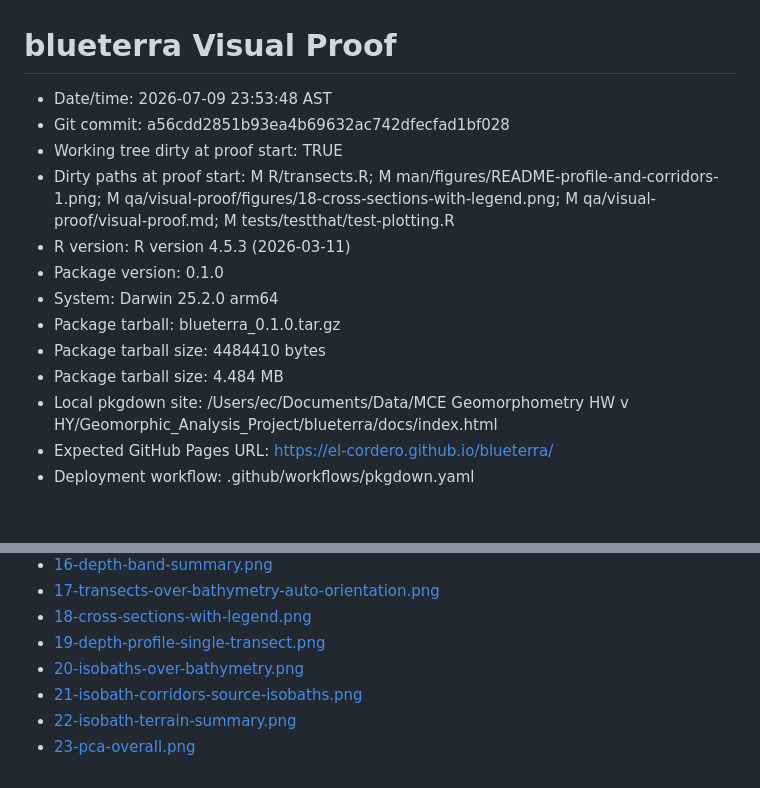
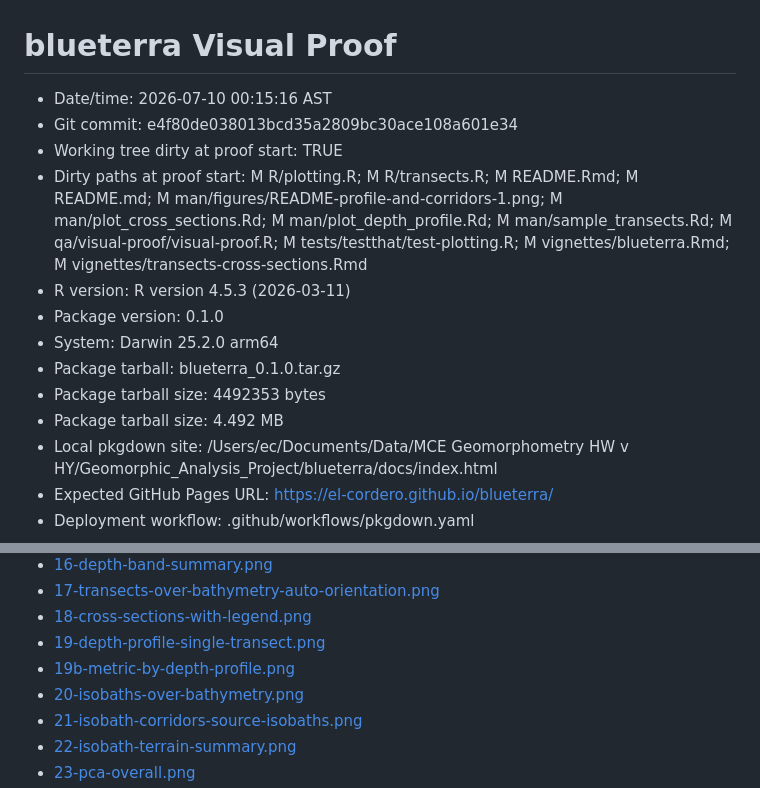
Before and after one commit to el-cordero/blueterra, a Markdown page: qa/visual-proof/visual-proof.md, 2 parts joined by grey strips. Rendered like a GitHub page; blank space fills up the shorter version.

```diff
--- a/qa/visual-proof/visual-proof.md
+++ b/qa/visual-proof/visual-proof.md
@@ -1,15 +1,15 @@
 # blueterra Visual Proof
 
-- Date/time: 2026-07-09 23:53:48 AST
-- Git commit: a56cdd2851b93ea4b69632ac742dfecfad1bf028
+- Date/time: 2026-07-10 00:15:16 AST
+- Git commit: e4f80de038013bcd35a2809bc30ace108a601e34
 - Working tree dirty at proof start: TRUE
-- Dirty paths at proof start:  M R/transects.R;  M man/figures/README-profile-and-corridors-1.png;  M qa/visual-proof/figures/18-cross-sections-with-legend.png;  M qa/visual-proof/visual-proof.md;  M tests/testthat/test-plotting.R
+- Dirty paths at proof start:  M R/plotting.R;  M R/transects.R;  M README.Rmd;  M README.md;  M man/figures/README-profile-and-corridors-1.png;  M man/plot_cross_sections.Rd;  M man/plot_depth_profile.Rd;  M man/sample_transects.Rd;  M qa/visual-proof/visual-proof.R;  M tests/testthat/test-plotting.R;  M vignettes/blueterra.Rmd;  M vignettes/transects-cross-sections.Rmd
 - R version: R version 4.5.3 (2026-03-11)
 - Package version: 0.1.0
 - System: Darwin 25.2.0 arm64
 - Package tarball: blueterra_0.1.0.tar.gz
-- Package tarball size: 4484410 bytes
-- Package tarball size: 4.484 MB
+- Package tarball size: 4492353 bytes
+- Package tarball size: 4.492 MB
 - Local pkgdown site: /Users/ec/Documents/Data/MCE Geomorphometry HW v HY/Geomorphic_Analysis_Project/blueterra/docs/index.html
 - Expected GitHub Pages URL: https://el-cordero.github.io/blueterra/
 - Deployment workflow: .github/workflows/pkgdown.yaml
@@ -55,6 +55,7 @@
 - [17-transects-over-bathymetry-auto-orientation.png](figures/17-transects-over-bathymetry-auto-orientation.png)
 - [18-cross-sections-with-legend.png](figures/18-cross-sections-with-legend.png)
 - [19-depth-profile-single-transect.png](figures/19-depth-profile-single-transect.png)
+- [19b-metric-by-depth-profile.png](figures/19b-metric-by-depth-profile.png)
 - [20-isobaths-over-bathymetry.png](figures/20-isobaths-over-bathymetry.png)
 - [21-isobath-corridors-source-isobaths.png](figures/21-isobath-corridors-source-isobaths.png)
 - [22-isobath-terrain-summary.png](figures/22-isobath-terrain-summary.png)
```
Also changed, not shown: README.md (+1 -0 lines), man/figures/README-profile-and-corridors-1.png, 12 other files.
